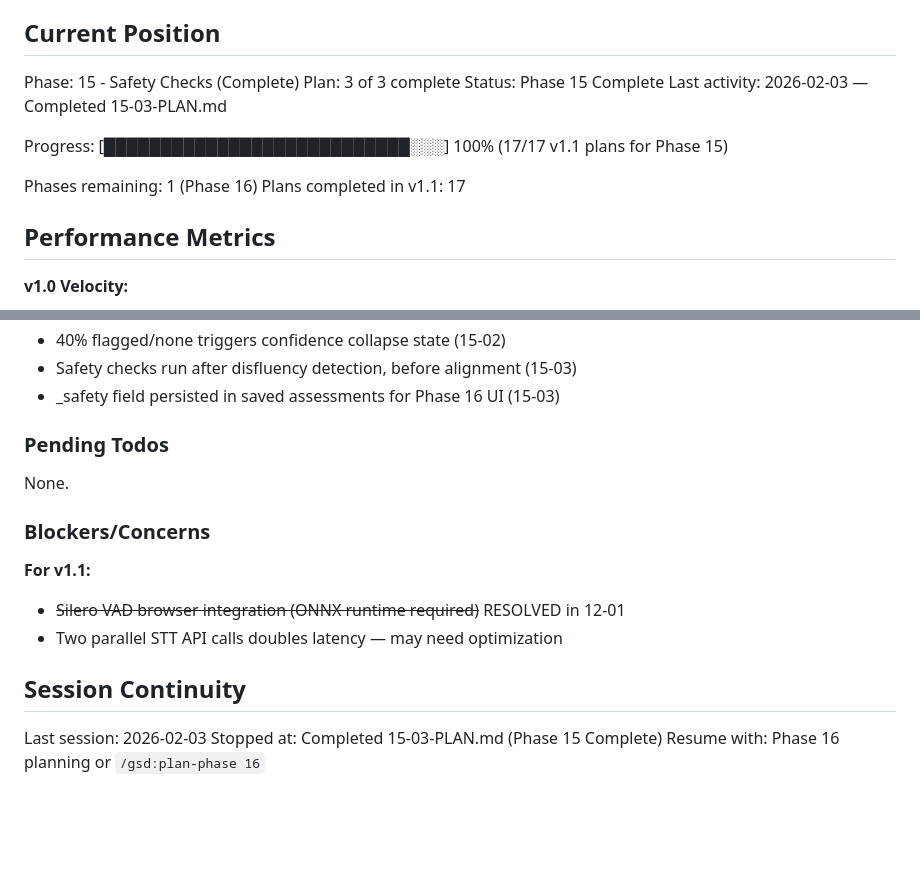
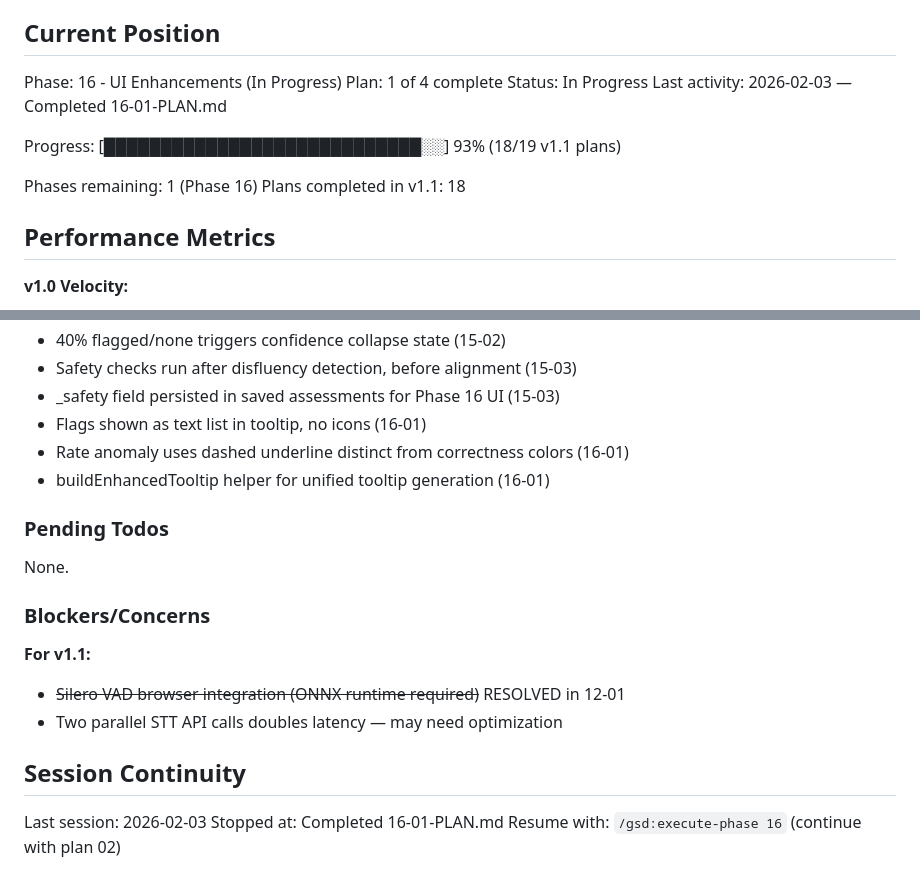
Before and after one commit to LBranigan/Pacer, a Markdown page: .planning/STATE.md, 2 parts joined by grey strips. Rendered like a GitHub page; blank space fills up the shorter version.

Commit message:
docs(16-01): complete word tooltips enhancement plan
Tasks completed: 2/2
- Add rate anomaly CSS class
- Extend tooltip with ensemble debug info

SUMMARY: .planning/phases/16-ui-enhancements/16-01-SUMMARY.md

```diff
--- a/.planning/STATE.md
+++ b/.planning/STATE.md
@@ -9,15 +9,15 @@ See: .planning/PROJECT.md (updated 2026-02-03)
 
 ## Current Position
 
-Phase: 15 - Safety Checks (Complete)
-Plan: 3 of 3 complete
-Status: Phase 15 Complete
-Last activity: 2026-02-03 — Completed 15-03-PLAN.md
+Phase: 16 - UI Enhancements (In Progress)
+Plan: 1 of 4 complete
+Status: In Progress
+Last activity: 2026-02-03 — Completed 16-01-PLAN.md
 
-Progress: [███████████████████████████░░░] 100% (17/17 v1.1 plans for Phase 15)
+Progress: [████████████████████████████░░] 93% (18/19 v1.1 plans)
 
 Phases remaining: 1 (Phase 16)
-Plans completed in v1.1: 17
+Plans completed in v1.1: 18
 
 ## Performance Metrics
 
@@ -85,6 +85,9 @@ See PROJECT.md Key Decisions table.
 - 40% flagged/none triggers confidence collapse state (15-02)
 - Safety checks run after disfluency detection, before alignment (15-03)
 - _safety field persisted in saved assessments for Phase 16 UI (15-03)
+- Flags shown as text list in tooltip, no icons (16-01)
+- Rate anomaly uses dashed underline distinct from correctness colors (16-01)
+- buildEnhancedTooltip helper for unified tooltip generation (16-01)
 
 ### Pending Todos
 
@@ -99,5 +102,5 @@ None.
 ## Session Continuity
 
 Last session: 2026-02-03
-Stopped at: Completed 15-03-PLAN.md (Phase 15 Complete)
-Resume with: Phase 16 planning or `/gsd:plan-phase 16`
+Stopped at: Completed 16-01-PLAN.md
+Resume with: `/gsd:execute-phase 16` (continue with plan 02)
```
Also changed, not shown: 1 other file.
